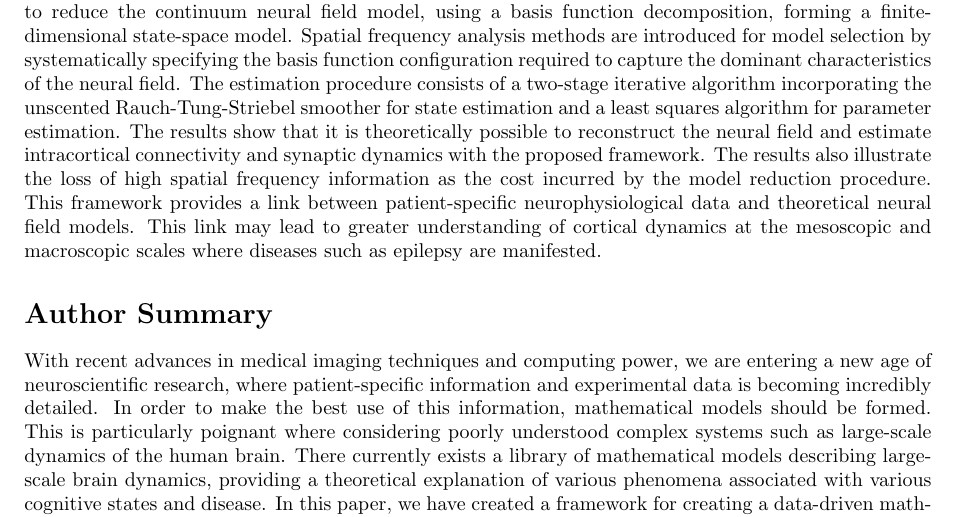
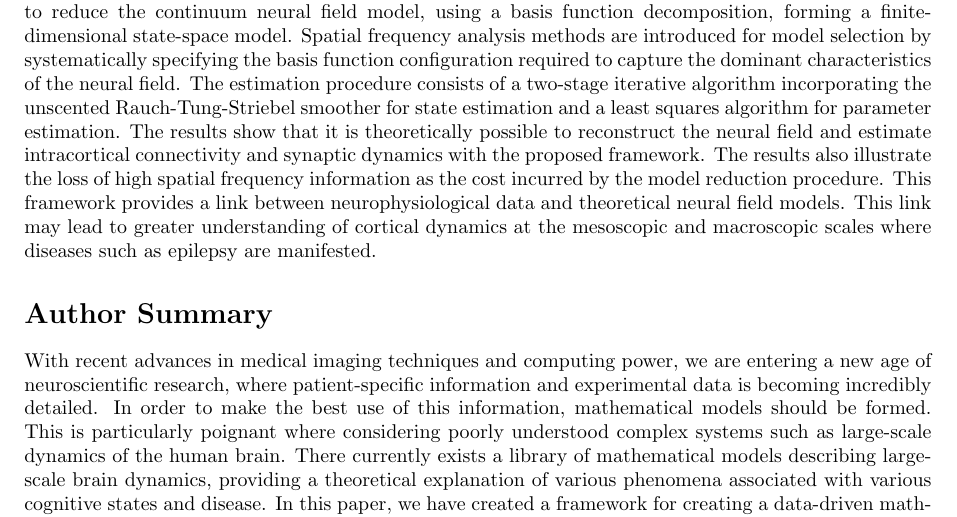
Before and after one commit to mikedewar/BrainIDE, a LaTeX document (ltx/PLoS/LaTeX_Manuscript.tex): part of page 1 of 24, cut so that both start at the same text. Compiled offline with pdfLaTeX.

Commit message:
editted abstract

```diff
--- a/ltx/PLoS/LaTeX_Manuscript.tex
+++ b/ltx/PLoS/LaTeX_Manuscript.tex
@@ -102,7 +102,7 @@ $\ast$ E-mail: dfreestone@bionicear.org
 
 % Please keep the abstract between 250 and 300 words
 \section*{Abstract}
-This paper presents a framework for creating neural field models from electrophysiological data. The Wilson and Cowen or Amari style neural field equations are used to form a parametric model, where the parameters are estimated from data. To illustrate the estimation framework, data is generated using the neural field equations incorporating modelled sensors, so a comparison can be made between estimated and true parameters. To facilitate state and parameter estimation, we introduce a method to reduce the continuum neural field model, using a basis function decomposition, forming a finite-dimensional state-space model. Spatial frequency analysis methods are introduced for model selection by systematically specifying the basis function configuration required to capture the dominant characteristics of the neural field. The estimation procedure consists of a two-stage iterative algorithm incorporating the unscented Rauch-Tung-Striebel smoother for state estimation and a least squares algorithm for parameter estimation. The results show that it is theoretically possible to reconstruct the neural field and estimate intracortical connectivity and synaptic dynamics with the proposed framework. The results also illustrate the loss of high spatial frequency information as the cost incurred by the model reduction procedure. This framework provides a link between patient-specific neurophysiological data and theoretical neural field models. This link may lead to greater understanding of cortical dynamics at the mesoscopic and macroscopic scales where diseases such as epilepsy are manifested.
+This paper presents a framework for creating neural field models from electrophysiological data. The Wilson and Cowen or Amari style neural field equations are used to form a parametric model, where the parameters are estimated from data. To illustrate the estimation framework, data is generated using the neural field equations incorporating modelled sensors, so a comparison can be made between estimated and true parameters. To facilitate state and parameter estimation, we introduce a method to reduce the continuum neural field model, using a basis function decomposition, forming a finite-dimensional state-space model. Spatial frequency analysis methods are introduced for model selection by systematically specifying the basis function configuration required to capture the dominant characteristics of the neural field. The estimation procedure consists of a two-stage iterative algorithm incorporating the unscented Rauch-Tung-Striebel smoother for state estimation and a least squares algorithm for parameter estimation. The results show that it is theoretically possible to reconstruct the neural field and estimate intracortical connectivity and synaptic dynamics with the proposed framework. The results also illustrate the loss of high spatial frequency information as the cost incurred by the model reduction procedure. This framework provides a link between neurophysiological data and theoretical neural field models. This link may lead to greater understanding of cortical dynamics at the mesoscopic and macroscopic scales where diseases such as epilepsy are manifested.
 
 % Please keep the Author Summary between 150 and 200 words
 % Use first person. PLoS ONE authors please skip this step.
```
